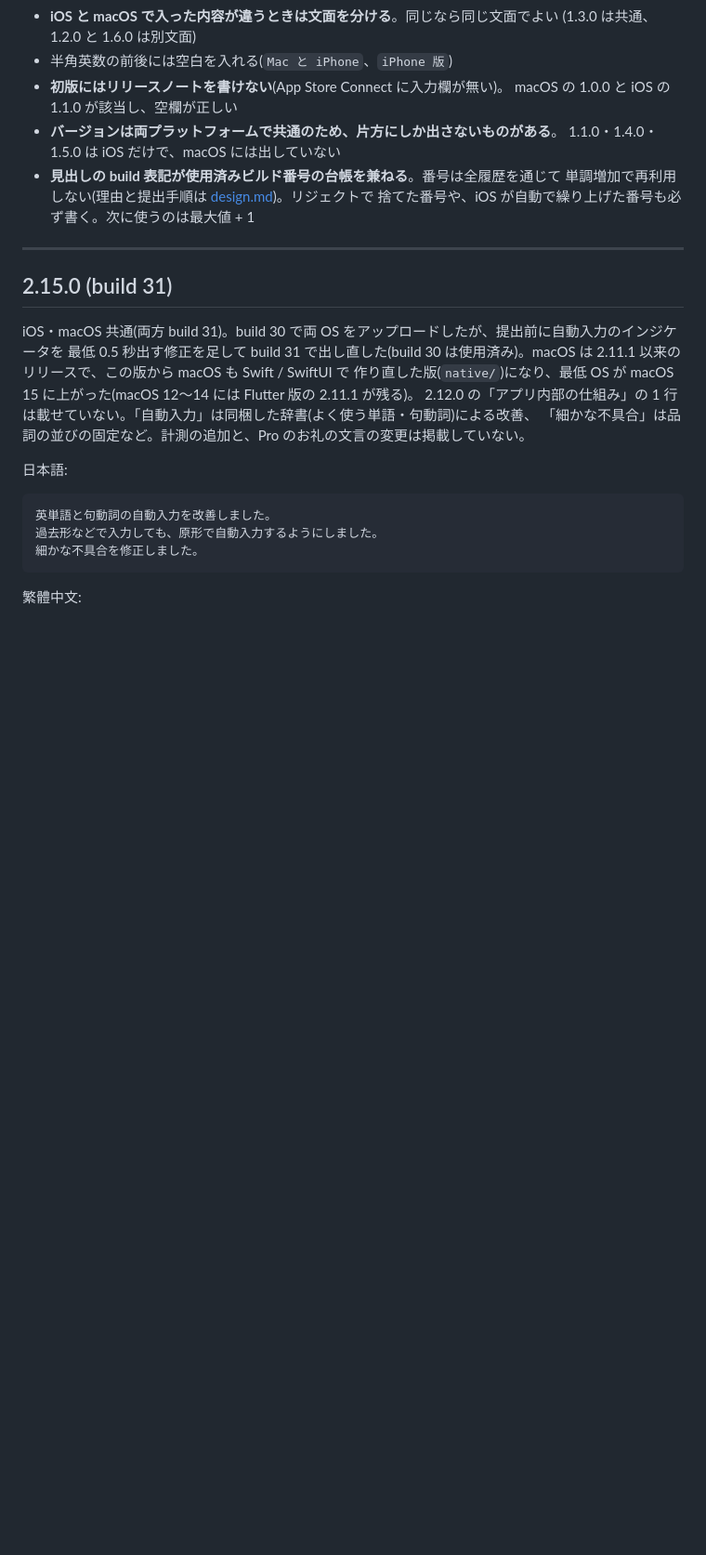
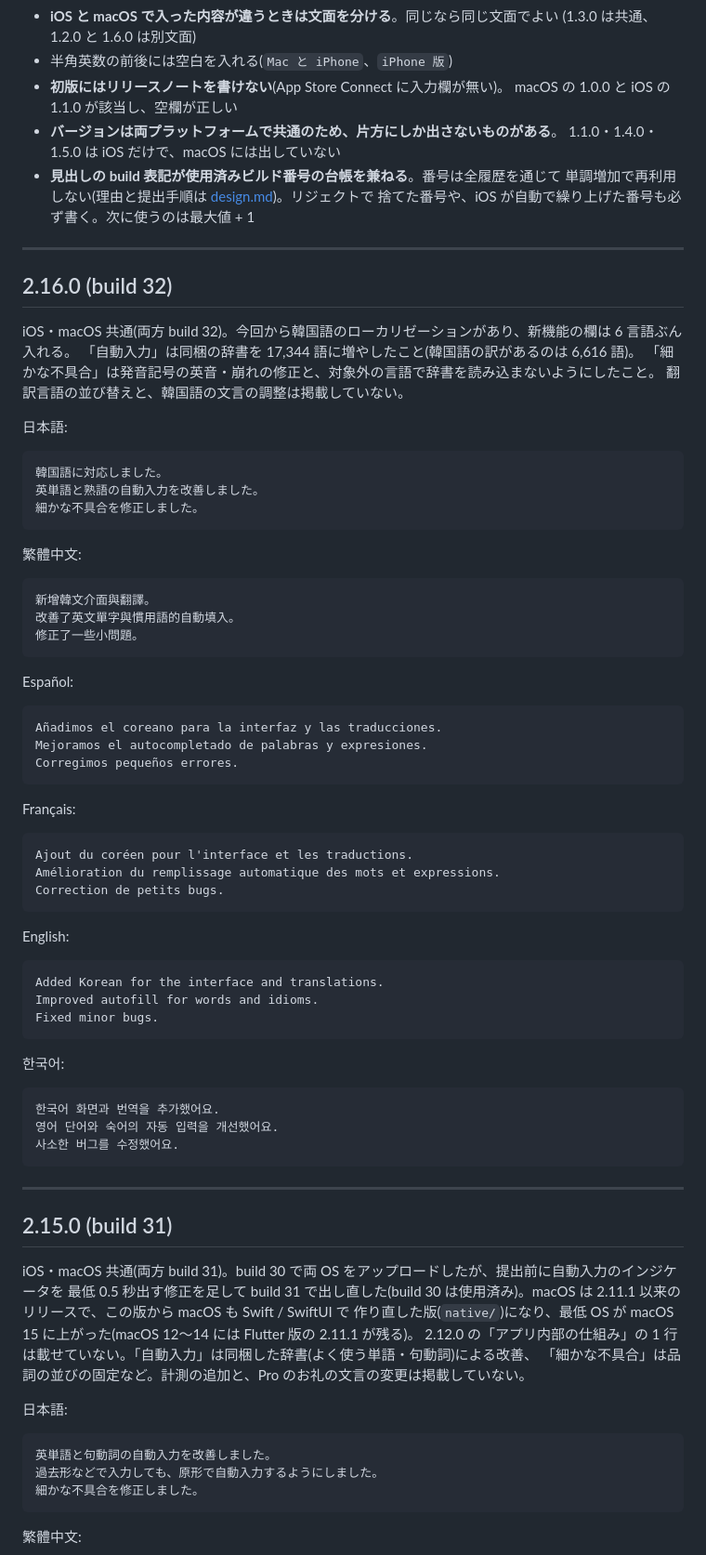
Before and after one commit to koheimikami3/eitangocho, a Markdown page: docs/release-notes.md, the part around the change. Shown at 93% size. Rendered like a GitHub page; blank space fills up the shorter version.

Commit message:
docs: add the 2.16.0 release notes
Co-Authored-By: Claude Opus 5.5 <noreply@anthropic.com>

````diff
--- a/docs/release-notes.md
+++ b/docs/release-notes.md
@@ -19,6 +19,63 @@ App Store / Mac App Store の「このバージョンの新機能」に掲載し
 - **見出しの build 表記が使用済みビルド番号の台帳を兼ねる**。番号は全履歴を通じて
   単調増加で再利用しない(理由と提出手順は [design.md](design.md))。リジェクトで
   捨てた番号や、iOS が自動で繰り上げた番号も必ず書く。次に使うのは最大値 + 1
+
+---
+
+## 2.16.0 (build 32)
+
+iOS・macOS 共通(両方 build 32)。今回から韓国語のローカリゼーションがあり、新機能の欄は 6 言語ぶん入れる。
+「自動入力」は同梱の辞書を 17,344 語に増やしたこと(韓国語の訳があるのは 6,616 語)。
+「細かな不具合」は発音記号の英音・崩れの修正と、対象外の言語で辞書を読み込まないようにしたこと。
+翻訳言語の並び替えと、韓国語の文言の調整は掲載していない。
+
+日本語:
+
+```
+韓国語に対応しました。
+英単語と熟語の自動入力を改善しました。
+細かな不具合を修正しました。
+```
+
+繁體中文:
+
+```
+新增韓文介面與翻譯。
+改善了英文單字與慣用語的自動填入。
+修正了一些小問題。
+```
+
+Español:
+
+```
+Añadimos el coreano para la interfaz y las traducciones.
+Mejoramos el autocompletado de palabras y expresiones.
+Corregimos pequeños errores.
+```
+
+Français:
+
+```
+Ajout du coréen pour l'interface et les traductions.
+Amélioration du remplissage automatique des mots et expressions.
+Correction de petits bugs.
+```
+
+English:
+
+```
+Added Korean for the interface and translations.
+Improved autofill for words and idioms.
+Fixed minor bugs.
+```
+
+한국어:
+
+```
+한국어 화면과 번역을 추가했어요.
+영어 단어와 숙어의 자동 입력을 개선했어요.
+사소한 버그를 수정했어요.
+```
 
 ---
 
````
